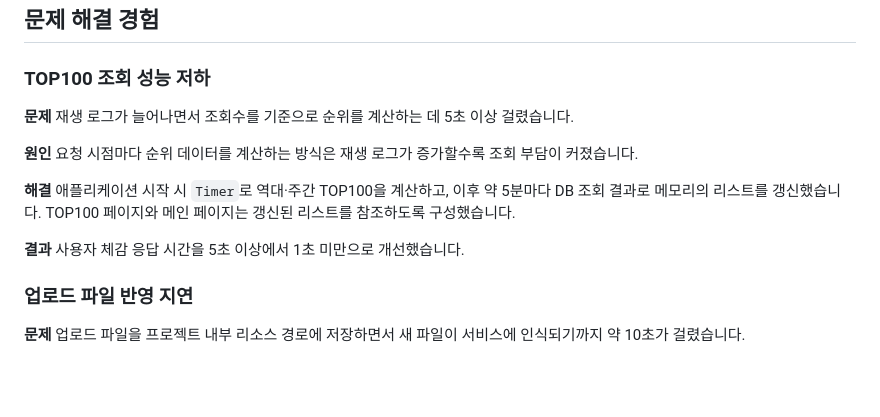
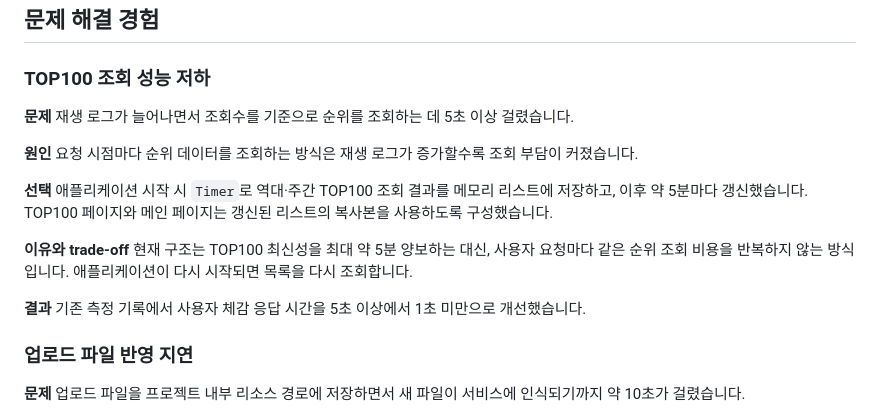
Before and after one commit to jsw4795/Music_Station, a Markdown page: README.md, the part around the change. Rendered like a GitHub page; blank space fills up the shorter version.

Commit message:
docs: explain TOP100 caching trade-off

```diff
--- a/README.md
+++ b/README.md
@@ -52,16 +52,19 @@
 ### TOP100 조회 성능 저하
 
 **문제**
-재생 로그가 늘어나면서 조회수를 기준으로 순위를 계산하는 데 5초 이상 걸렸습니다.
+재생 로그가 늘어나면서 조회수를 기준으로 순위를 조회하는 데 5초 이상 걸렸습니다.
 
 **원인**
-요청 시점마다 순위 데이터를 계산하는 방식은 재생 로그가 증가할수록 조회 부담이 커졌습니다.
+요청 시점마다 순위 데이터를 조회하는 방식은 재생 로그가 증가할수록 조회 부담이 커졌습니다.
 
-**해결**
-애플리케이션 시작 시 `Timer`로 역대·주간 TOP100을 계산하고, 이후 약 5분마다 DB 조회 결과로 메모리의 리스트를 갱신했습니다. TOP100 페이지와 메인 페이지는 갱신된 리스트를 참조하도록 구성했습니다.
+**선택**
+애플리케이션 시작 시 `Timer`로 역대·주간 TOP100 조회 결과를 메모리 리스트에 저장하고, 이후 약 5분마다 갱신했습니다. TOP100 페이지와 메인 페이지는 갱신된 리스트의 복사본을 사용하도록 구성했습니다.
+
+**이유와 trade-off**
+현재 구조는 TOP100 최신성을 최대 약 5분 양보하는 대신, 사용자 요청마다 같은 순위 조회 비용을 반복하지 않는 방식입니다. 애플리케이션이 다시 시작되면 목록을 다시 조회합니다.
 
 **결과**
-사용자 체감 응답 시간을 5초 이상에서 1초 미만으로 개선했습니다.
+기존 측정 기록에서 사용자 체감 응답 시간을 5초 이상에서 1초 미만으로 개선했습니다.
 
 ### 업로드 파일 반영 지연
 
```
